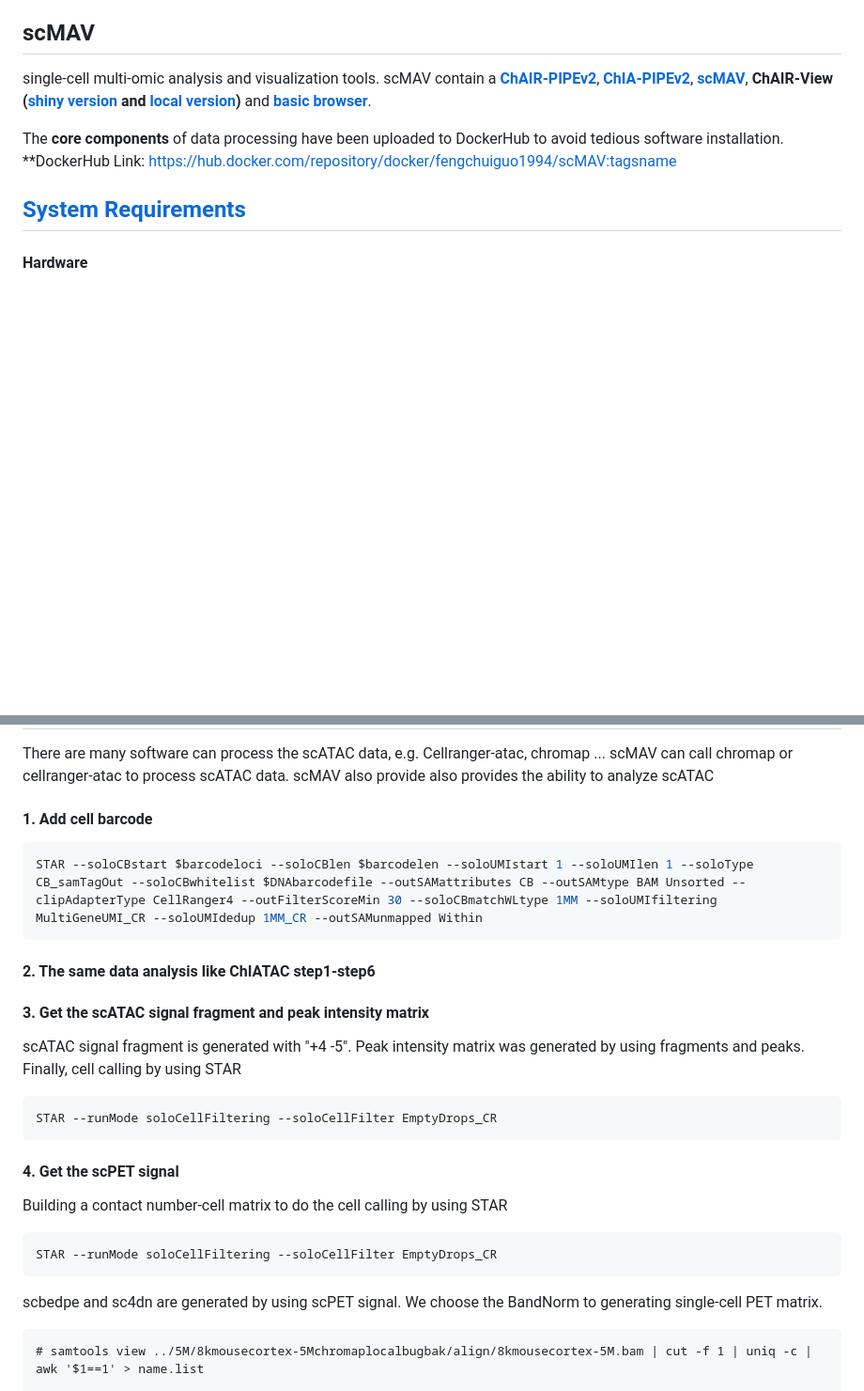
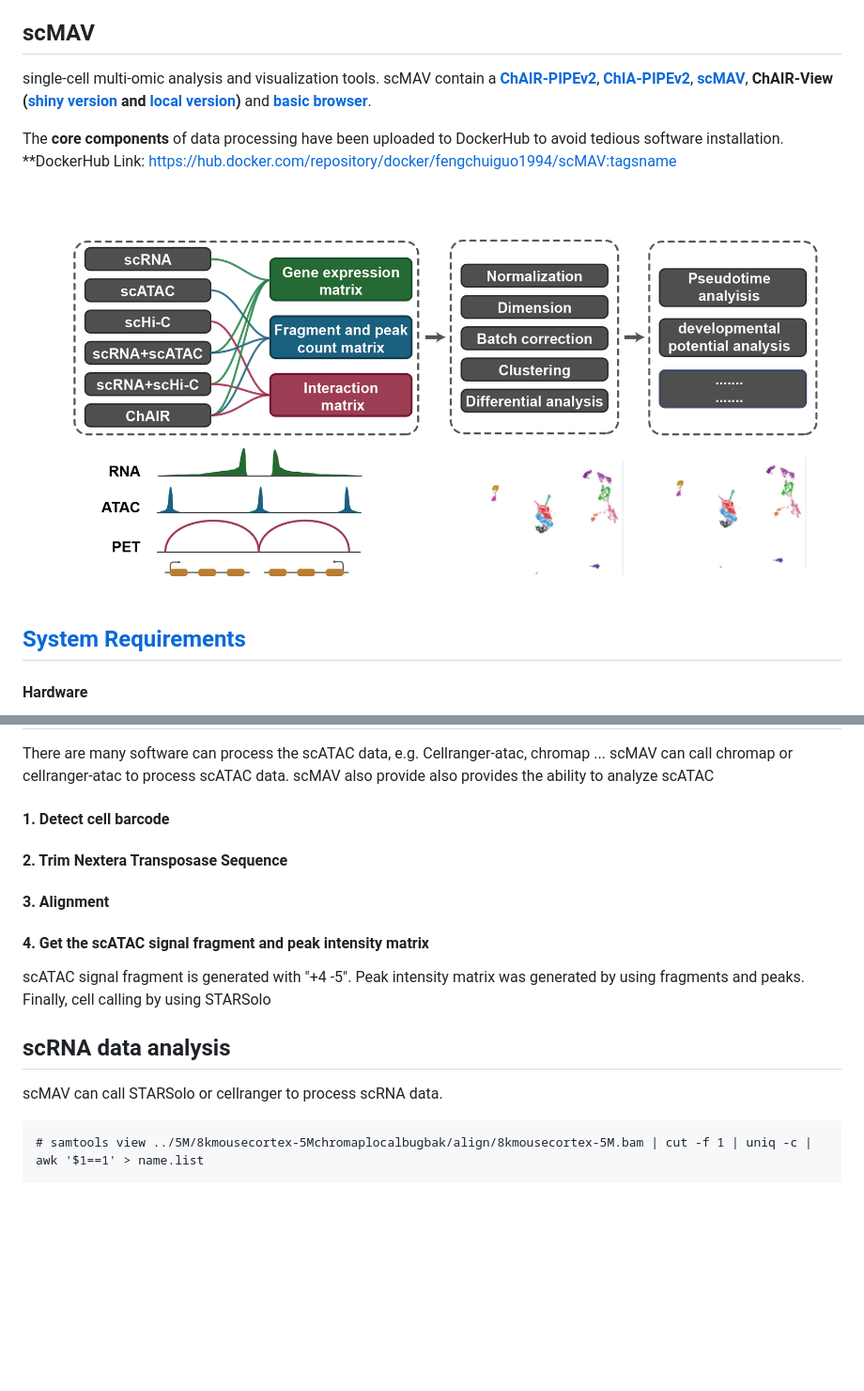
Before and after one commit to fengchuiguo1994/SCMAV, a Markdown page: README.md, 2 parts joined by grey strips. Shown at 94% size. GitHub-like rendering; pictures changed too: img/scMAV.png (added); blank space fills up the shorter version.

Commit message:
process

````diff
--- a/README.md
+++ b/README.md
@@ -7,6 +7,8 @@ single-cell multi-omic analysis and visualization tools. scMAV contain a <strong
 
 The <strong>core components</strong> of data processing have been uploaded to DockerHub to avoid tedious software installation. <br/>
 **DockerHub Link: [https://hub.docker.com/repository/docker/fengchuiguo1994/scMAV:tagsname](https://hub.docker.com/repository/docker/fengchuiguo1994/scMAV)
+
+![](img/scMAV.png)
 
 ## [System Requirements](https://sylabs.io/guides/3.8/admin-guide/installation.html)
 #### Hardware
@@ -163,29 +118,30 @@ scbedpe and sc4dn are generated by using scPET signal. We choose the BandNorm to
 
 ## scATAC data analysis
 There are many software can process the scATAC data, e.g. Cellranger-atac, chromap ... scMAV can call chromap or cellranger-atac to process scATAC data. scMAV also provide also provides the ability to analyze scATAC
-#### 1. Add cell barcode
+#### 1. Detect cell barcode
 
-```shell
-STAR --soloCBstart $barcodeloci --soloCBlen $barcodelen --soloUMIstart 1 --soloUMIlen 1 --soloType CB_samTagOut --soloCBwhitelist $DNAbarcodefile --outSAMattributes CB --outSAMtype BAM Unsorted --clipAdapterType CellRanger4 --outFilterScoreMin 30 --soloCBmatchWLtype 1MM --soloUMIfiltering MultiGeneUMI_CR --soloUMIdedup 1MM_CR --outSAMunmapped Within
-```
+#### 2. Trim Nextera Transposase Sequence
 
-#### 2. The same data analysis like ChIATAC step1-step6
+#### 3. Alignment
 
-#### 3. Get the scATAC signal fragment and peak intensity matrix
-scATAC signal fragment is generated with "+4 -5". Peak intensity matrix was generated by using fragments and peaks. Finally, cell calling by using STAR
+#### 4. Get the scATAC signal fragment and peak intensity matrix
+scATAC signal fragment is generated with "+4 -5". Peak intensity matrix was generated by using fragments and peaks. Finally, cell calling by using STARSolo
 
-```shell
-STAR --runMode soloCellFiltering --soloCellFilter EmptyDrops_CR
-```
+## scRNA data analysis
+scMAV can call STARSolo or cellranger to process scRNA data.
 
-#### 4. Get the scPET signal
-Building a contact number-cell matrix to do the cell calling by using STAR
 
-```shell
-STAR --runMode soloCellFiltering --soloCellFilter EmptyDrops_CR
-```
 
-scbedpe and sc4dn are generated by using scPET signal. We choose the BandNorm to generating single-cell PET matrix.
+
+
+
+
+
+
+
+
+
+
 
 
 
````
Also changed, not shown: other parts of README.md (+6 -53 lines).
